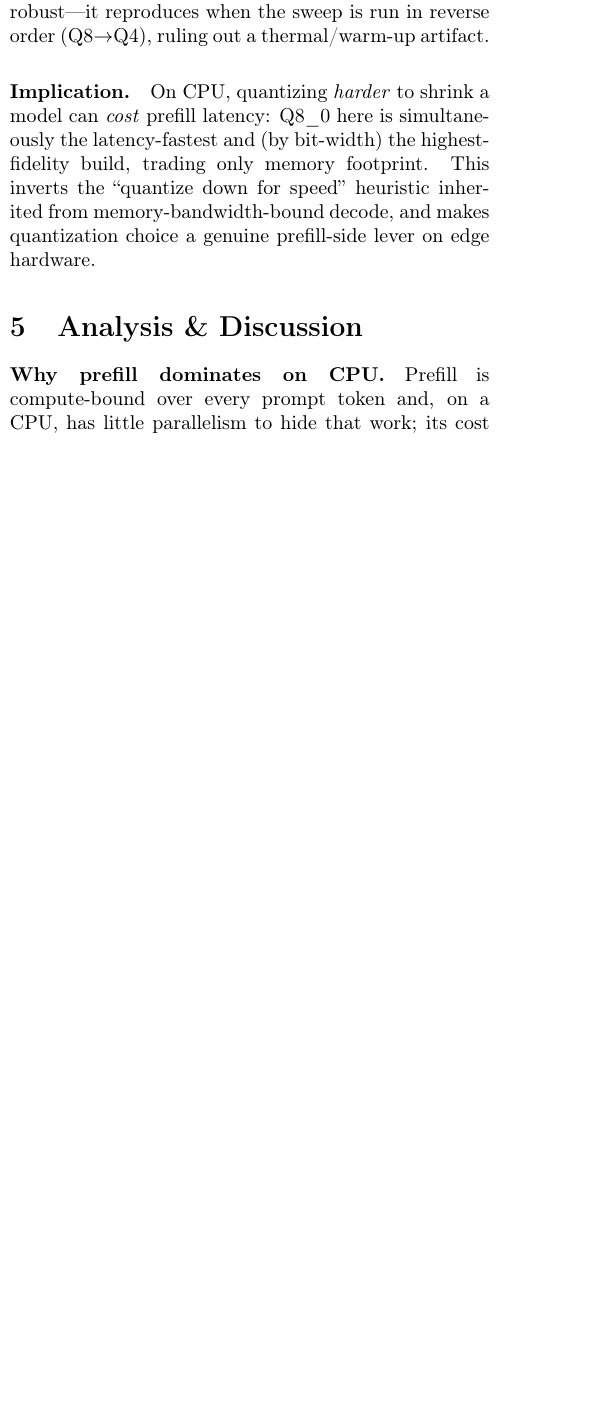
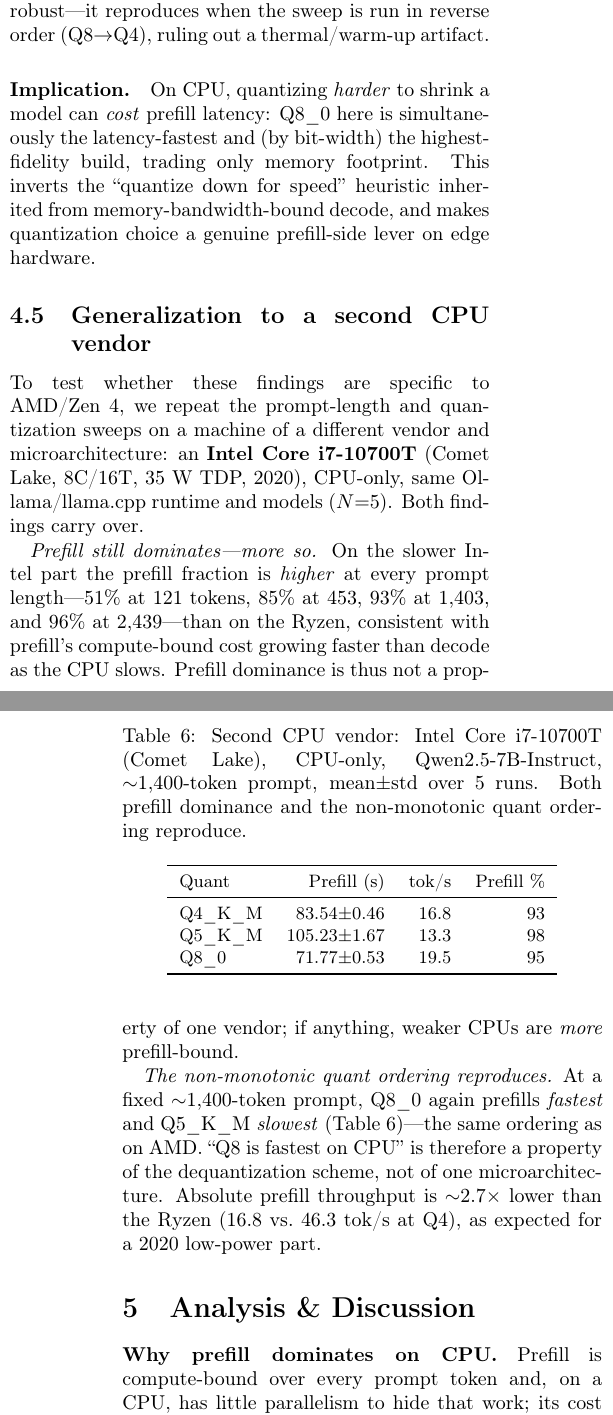
Before and after one commit to bapista/cpu-llm-latency, a LaTeX paper (main.tex): part of one column of page 3 of 6 before the commit and two parts of the columns of pages 3 and 4 of 6 after it, the two joined at a grey line, cut so that both start at the same text, the shorter picture padded with empty space. Compiled offline with pdfLaTeX.

Commit message:
results: add second CPU vendor (Intel i7-10700T) — findings reproduce
Ran cross_hw_sweep.py on olympus (Intel Core i7-10700T, Comet Lake) — a
different vendor + microarchitecture from the Ryzen. Both headline findings
reproduce: (1) prefill dominance is even STRONGER on the slower Intel part
(51/85/93/96% at 121/453/1403/2439 tok); (2) the non-monotonic quant ordering
holds — Q8_0 fastest (19.5 tok/s), Q5_K_M slowest (13.3), Q4 middle (16.8),
same as AMD. Confirms Q8-fastest is a dequant-scheme property, not vendor-specific.

New §4.5 + Table 6; abstract/scope/limitations/conclusion updated (two x86
vendors; ARM now the remaining hardware gap). Recompiled clean (tectonic),
7 tables, no undefined refs. Closes tile-00 step 3. Raw: data/cross_hw_olympus.json.

Co-Authored-By: Claude Opus 4.8 (1M context) <noreply@anthropic.com>

```diff
--- a/main.tex
+++ b/main.tex
@@ -360,6 +364,47 @@ the highest-fidelity build, trading only memory footprint. This inverts the
 decode, and makes quantization choice a genuine prefill-side lever on edge
 hardware.
 
+\subsection{Generalization to a second CPU vendor}
+\label{sec:results-intel}
+To test whether these findings are specific to AMD/Zen~4, we repeat the
+prompt-length and quantization sweeps on a machine of a different vendor and
+microarchitecture: an \textbf{Intel Core i7-10700T} (Comet Lake, 8C/16T,
+35~W TDP, 2020), CPU-only, same Ollama/llama.cpp runtime and models
+($N{=}5$). Both findings carry over.
+
+\emph{Prefill still dominates---more so.} On the slower Intel part the
+prefill fraction is \emph{higher} at every prompt length---51\% at 121
+tokens, 85\% at 453, 93\% at 1{,}403, and 96\% at 2{,}439---than on the
+Ryzen, consistent with prefill's compute-bound cost growing faster than
+decode as the CPU slows. Prefill dominance is thus not a property of one
+vendor; if anything, weaker CPUs are \emph{more} prefill-bound.
+
+\emph{The non-monotonic quant ordering reproduces.} At a fixed
+$\sim$1{,}400-token prompt, Q8\_0 again prefills \emph{fastest} and
+Q5\_K\_M \emph{slowest} (Table~\ref{tab:intel})---the same ordering as on
+AMD. ``Q8 is fastest on CPU'' is therefore a property of the dequantization
+scheme, not of one microarchitecture. Absolute prefill throughput is
+$\sim$2.7$\times$ lower than the Ryzen (16.8 vs.\ 46.3 tok/s at Q4), as
+expected for a 2020 low-power part.
+
+\begin{table}[t]
+  \centering
+  \caption{Second CPU vendor: Intel Core i7-10700T (Comet Lake), CPU-only,
+  Qwen2.5-7B-Instruct, $\sim$1{,}400-token prompt, mean$\pm$std over 5 runs.
+  Both prefill dominance and the non-monotonic quant ordering reproduce.}
+  \label{tab:intel}
+  \small
+  \begin{tabular}{lrrr}
+    \toprule
+    Quant & Prefill (s) & tok/s & Prefill \% \\
+    \midrule
+    Q4\_K\_M & 83.54$\pm$0.46  & 16.8 & 93 \\
+    Q5\_K\_M & 105.23$\pm$1.67 & 13.3 & 98 \\
+    Q8\_0    & 71.77$\pm$0.53  & 19.5 & 95 \\
+    \bottomrule
+  \end{tabular}
+\end{table}
+
 % =====================================================================
 \section{Analysis \& Discussion}
 \label{sec:discussion}
```
Also changed, not shown: README.md, main.pdf, main.tex (47 more changed lines), 1 other file.
